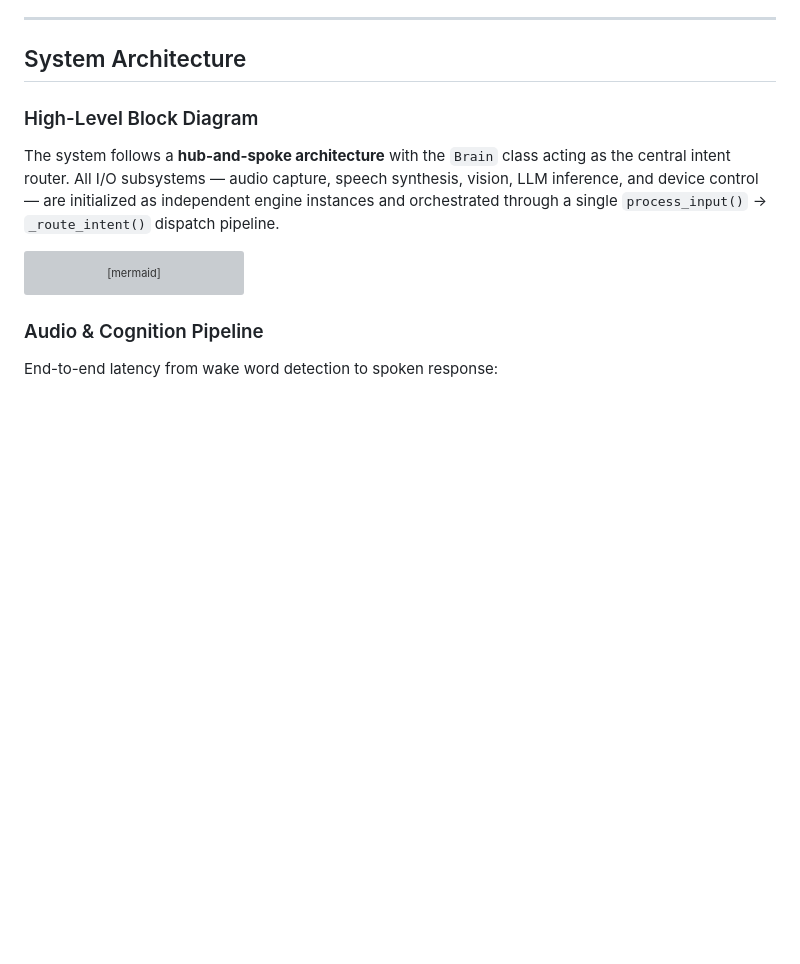
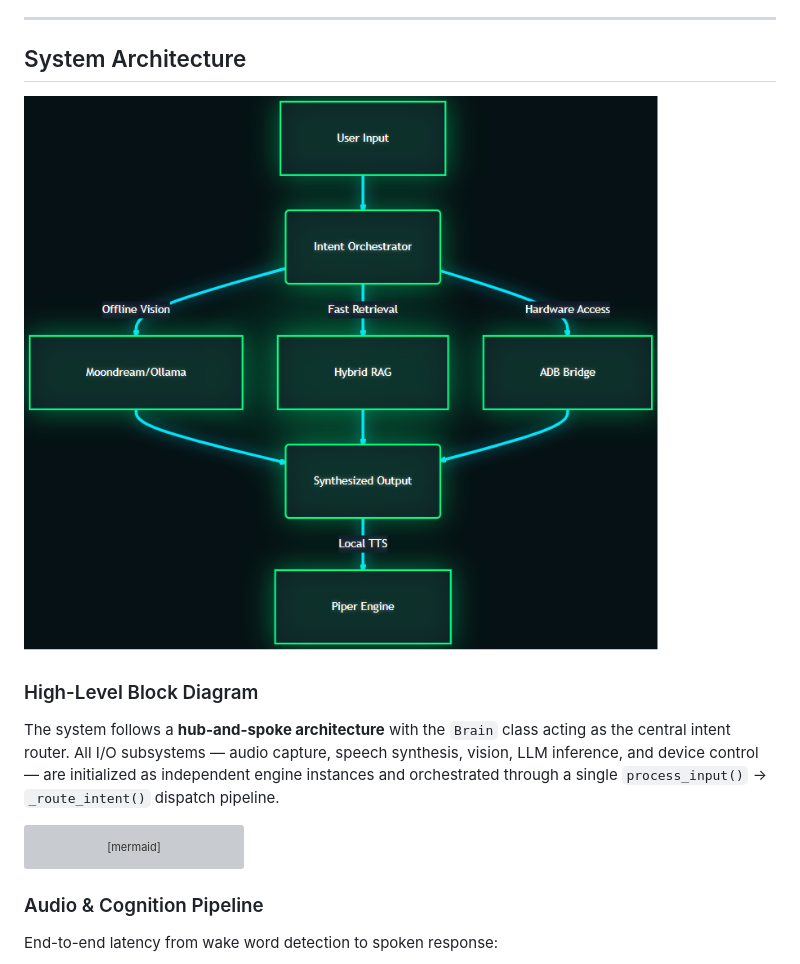
Before and after one commit to SaiSiddharthBS/Captain_AI, a Markdown page: README.md, the part around the change. Drawn GitHub-style; pictures changed too: assets/neon_architecture.png (added); blank space fills up the shorter version; grey boxes are pictures that could not be loaded.

Commit message:
docs: embed glowing neon architecture diagram in README

```diff
--- a/README.md
+++ b/README.md
@@ -50,6 +50,8 @@ run_v2.bat
 ---
 
 ## System Architecture
+
+![Architecture Overview](assets/neon_architecture.png)
 
 ### High-Level Block Diagram
 
```
